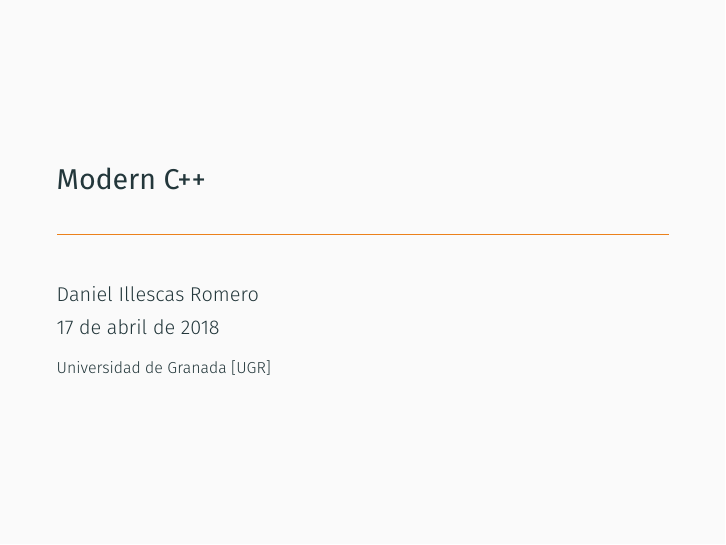
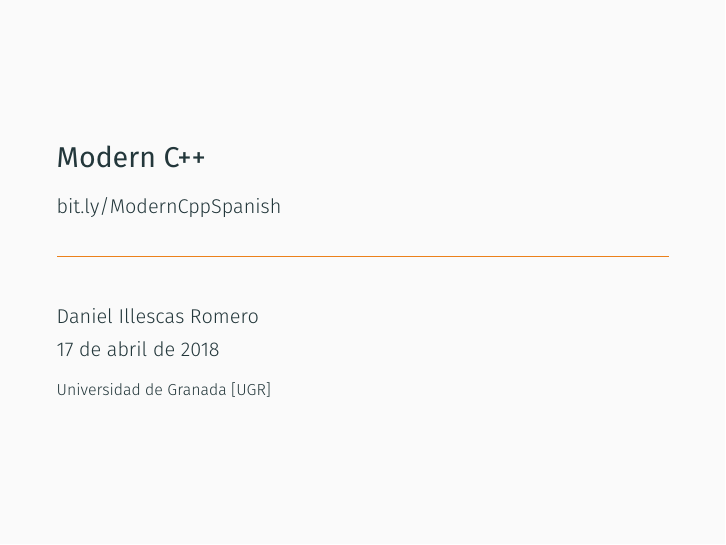
Before and after one commit to illescasDaniel/Modern-Cpp-Spanish, LaTeX slides (slides.tex): page 1 of 50. Compiled offline with XeLaTeX; a missing font is replaced by an installed copy or a similar font.

Commit message:
Añadido link bit.ly

```diff
--- a/slides.tex
+++ b/slides.tex
@@ -92,6 +92,7 @@
 }
 
 \title{Modern C++}
+\subtitle{\small{bit.ly/ModernCppSpanish}}
 \author{Daniel Illescas Romero}
 \date{\today}
 \institute{Universidad de Granada [UGR]}
```
Also changed, not shown: slides.pdf.
